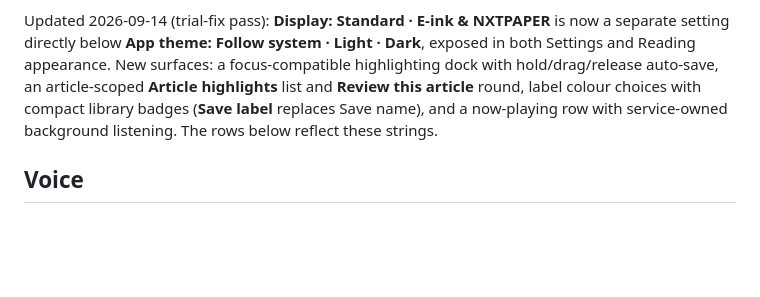
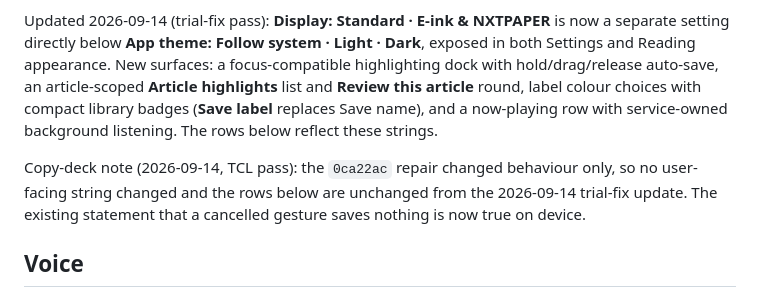
Before and after one commit to mariusschober/nostr-reader, a Markdown page: docs/COPY_DECK.md, the part around the change. Rendered like a GitHub page; blank space fills up the shorter version.

Commit message:
docs: note the copy deck is unchanged by the pen-cancel repair

```diff
--- a/docs/COPY_DECK.md
+++ b/docs/COPY_DECK.md
@@ -3,6 +3,11 @@
 Updated 2026-09-10 for the user-approved focused implementation, then again after the shared-header, compact-search and prominent-Review pass, and again on 2026-09-11 for the final usability pass (Reader rename, four reading actions, once-only highlight help, warmer #FFF1E5 Paper surface), the quote-tap Review pass (full quote cards, Review from a tapped quote without losing the round), the Inter reading font, the refined Find-in-article sheet, the app-wide E-ink / NXTPAPER theme, the 2026-09-11 polish pass (single-identity continuous highlighting, legible monochrome controls, named highlight identities, corrected Review counts, filled Review entry with header fallback, mutually-exclusive Find states, per-element extraction boundaries), and the focused source-context repair (source → full quote → compact actions, fixed Review source row, user-sized adaptive quote type). The Chrome text-boundary fix changes capture output, not UI copy. Superseded rows are replaced rather than kept. UI copy and its assertions change together.
 
 Updated 2026-09-14 (trial-fix pass): **Display: Standard · E-ink & NXTPAPER** is now a separate setting directly below **App theme: Follow system · Light · Dark**, exposed in both Settings and Reading appearance. New surfaces: a focus-compatible highlighting dock with hold/drag/release auto-save, an article-scoped **Article highlights** list and **Review this article** round, label colour choices with compact library badges (**Save label** replaces Save name), and a now-playing row with service-owned background listening. The rows below reflect these strings.
+
+Copy-deck note (2026-09-14, TCL pass): the `0ca22ac` repair changed behaviour
+only, so no user-facing string changed and the rows below are unchanged from
+the 2026-09-14 trial-fix update. The existing statement that a cancelled
+gesture saves nothing is now true on device.
 
 ## Voice
 
```
